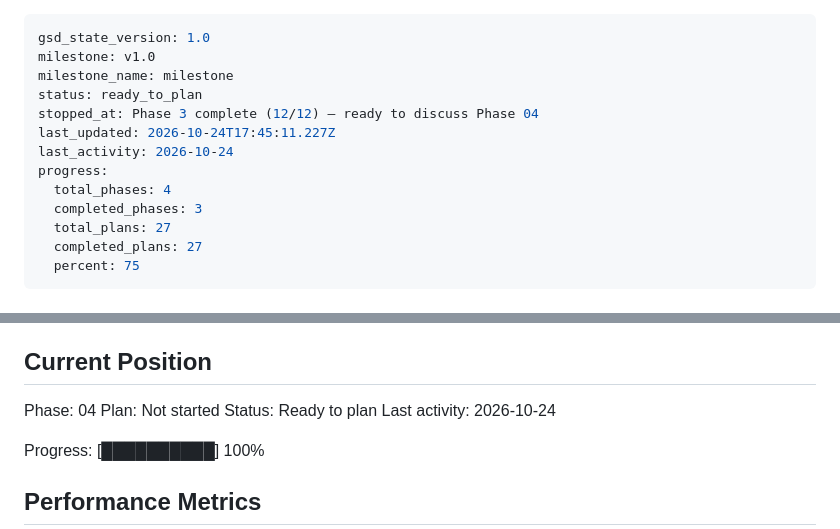
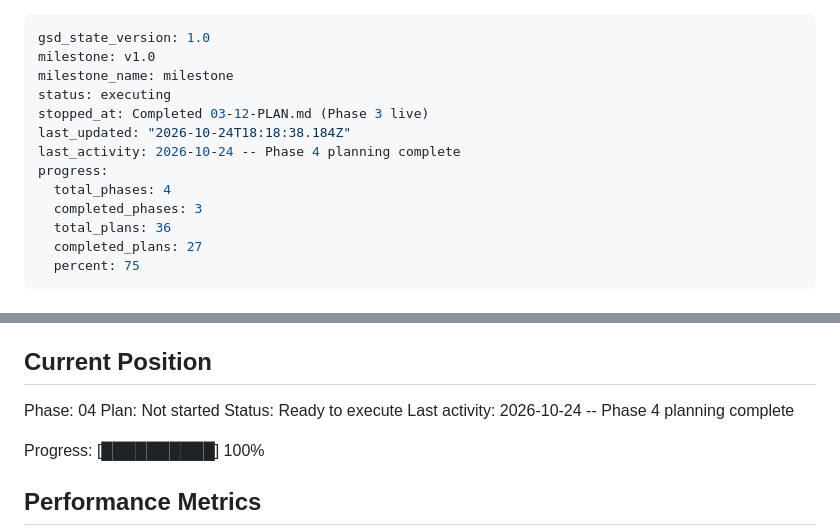
Before and after one commit to lyonsv/cmo-2x-teardown, a Markdown page: .planning/STATE.md, 2 parts joined by grey strips. Drawn GitHub-style.

Commit message:
docs(04): create phase plan

```diff
--- a/.planning/STATE.md
+++ b/.planning/STATE.md
@@ -2,14 +2,14 @@
 gsd_state_version: 1.0
 milestone: v1.0
 milestone_name: milestone
-status: ready_to_plan
-stopped_at: Phase 3 complete (12/12) — ready to discuss Phase 04
-last_updated: 2026-10-24T17:45:11.227Z
-last_activity: 2026-10-24
+status: executing
+stopped_at: Completed 03-12-PLAN.md (Phase 3 live)
+last_updated: "2026-10-24T18:18:38.184Z"
+last_activity: 2026-10-24 -- Phase 4 planning complete
 progress:
   total_phases: 4
   completed_phases: 3
-  total_plans: 27
+  total_plans: 36
   completed_plans: 27
   percent: 75
 ---
@@ -27,8 +27,8 @@ See: .planning/PROJECT.md (updated 2026-10-24)
 
 Phase: 04
 Plan: Not started
-Status: Ready to plan
-Last activity: 2026-10-24
+Status: Ready to execute
+Last activity: 2026-10-24 -- Phase 4 planning complete
 
 Progress: [██████████] 100%
 
```
